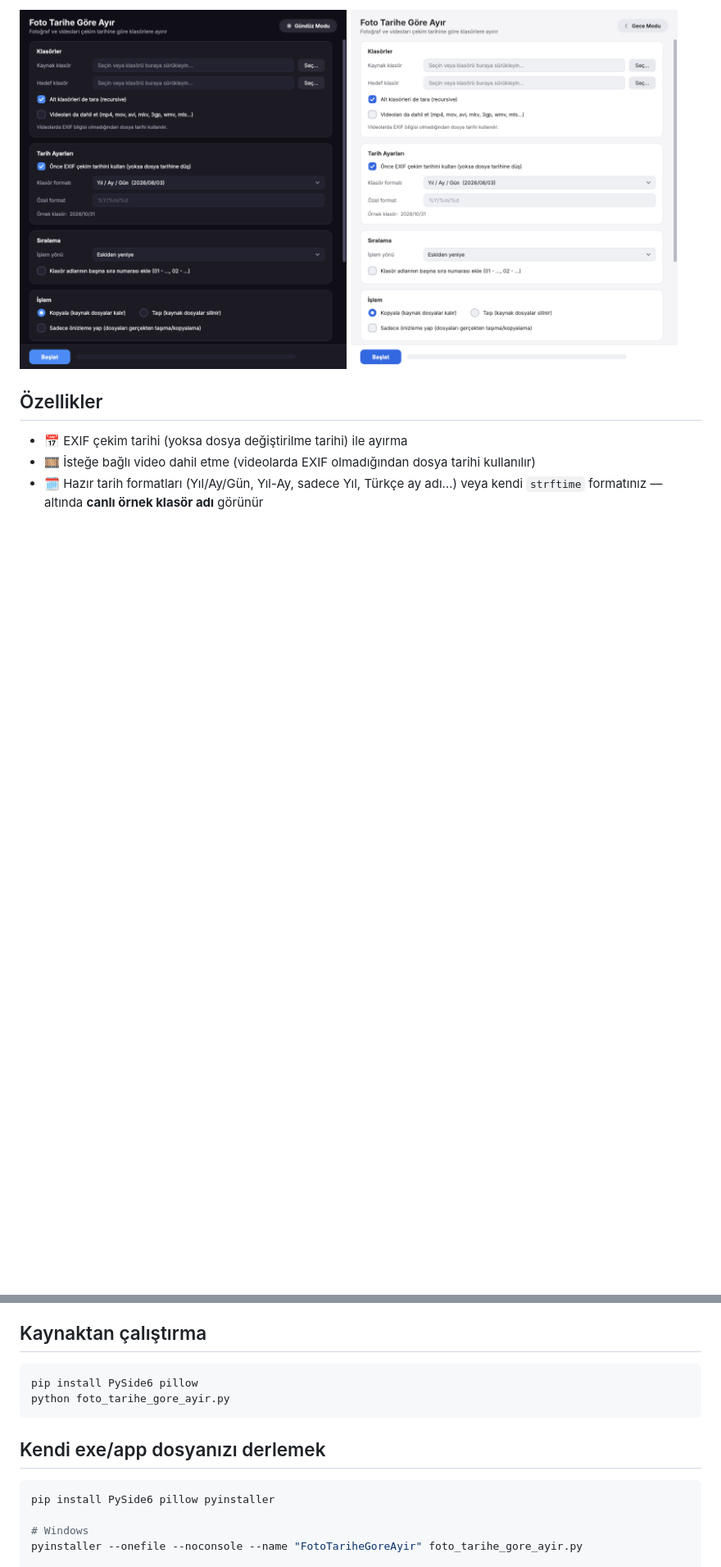
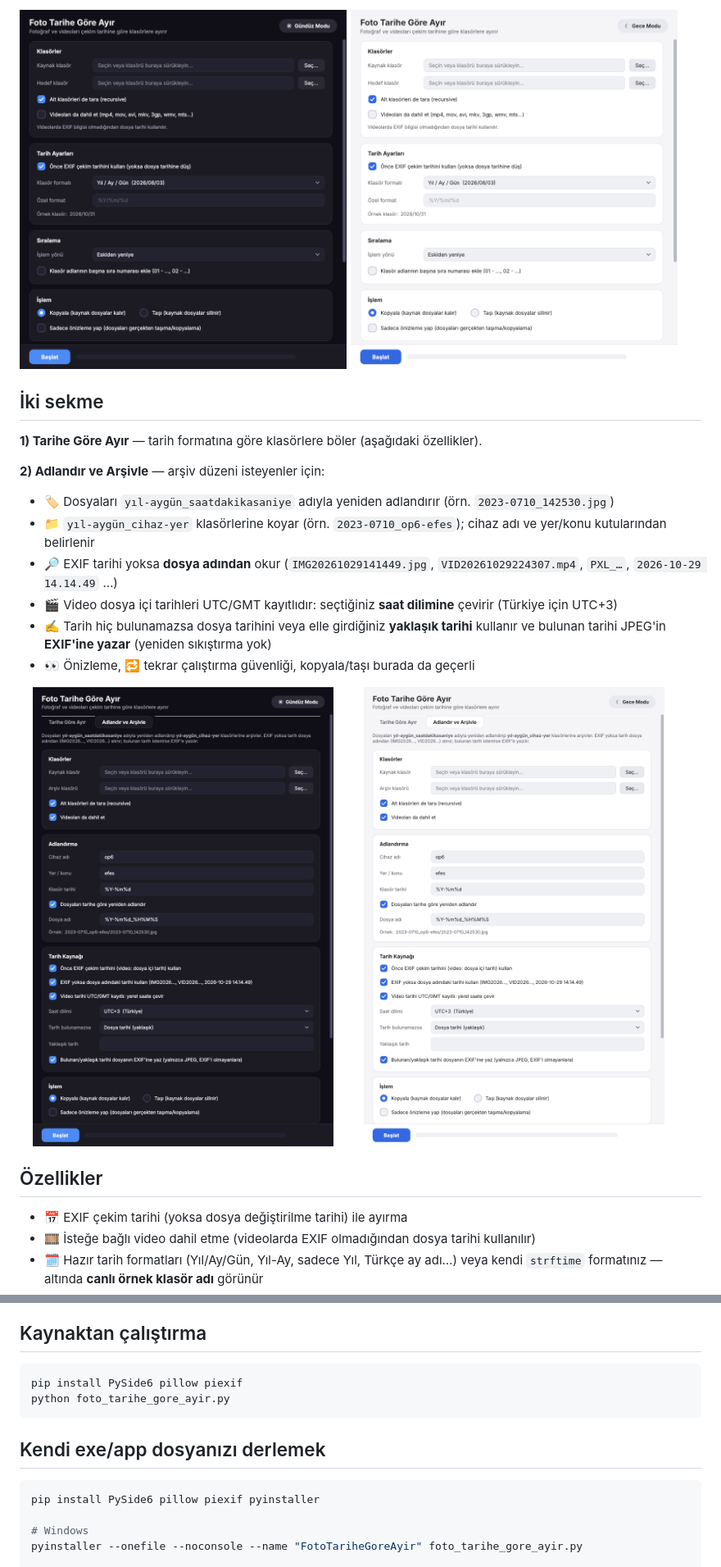
Before and after one commit to BuRsTFiRe47/foto-tarihe-gore-ayir, a Markdown page: README.md, 2 parts joined by grey strips. Shown at 82% size. GitHub-like rendering; pictures changed too: docs/screenshot-archive-dark.png (added), docs/screenshot-archive-light.png (added); blank space fills up the shorter version.

Commit message:
v1.6.0: Adlandır ve Arşivle sekmesi

````diff
--- a/README.md
+++ b/README.md
@@ -17,6 +17,29 @@ masaüstü uygulaması. **PySide6 (Qt)** ile yazılmıştır.
 <p>
   <img src="docs/screenshot-dark.png" width="48%" alt="Koyu mod / Dark mode">
   <img src="docs/screenshot-light.png" width="48%" alt="Açık mod / Light mode">
+</p>
+
+## İki sekme
+
+**1) Tarihe Göre Ayır** — tarih formatına göre klasörlere böler (aşağıdaki özellikler).
+
+**2) Adlandır ve Arşivle** — arşiv düzeni isteyenler için:
+
+- 🏷️ Dosyaları `yıl-aygün_saatdakikasaniye` adıyla yeniden adlandırır
+  (örn. `2023-0710_142530.jpg`)
+- 📁 `yıl-aygün_cihaz-yer` klasörlerine koyar (örn. `2023-0710_op6-efes`);
+  cihaz adı ve yer/konu kutularından belirlenir
+- 🔎 EXIF tarihi yoksa **dosya adından** okur (`IMG20261029141449.jpg`,
+  `VID20261029224307.mp4`, `PXL_…`, `2026-10-29 14.14.49` …)
+- 🎬 Video dosya içi tarihleri UTC/GMT kayıtlıdır: seçtiğiniz **saat dilimine** çevirir
+  (Türkiye için UTC+3)
+- ✍️ Tarih hiç bulunamazsa dosya tarihini veya elle girdiğiniz **yaklaşık tarihi** kullanır
+  ve bulunan tarihi JPEG'in **EXIF'ine yazar** (yeniden sıkıştırma yok)
+- 👀 Önizleme, 🔁 tekrar çalıştırma güvenliği, kopyala/taşı burada da geçerli
+
+<p>
+  <img src="docs/screenshot-archive-dark.png" width="48%" alt="Adlandır ve Arşivle / Dark">
+  <img src="docs/screenshot-archive-light.png" width="48%" alt="Adlandır ve Arşivle / Light">
 </p>
 
 ## Özellikler
@@ -54,14 +77,14 @@ sekmesinden herkes görebilir.
 ## Kaynaktan çalıştırma
 
 ```bash
-pip install PySide6 pillow
+pip install PySide6 pillow piexif
 python foto_tarihe_gore_ayir.py
 ```
 
 ## Kendi exe/app dosyanızı derlemek
 
 ```bash
-pip install PySide6 pillow pyinstaller
+pip install PySide6 pillow piexif pyinstaller
 
 # Windows
 pyinstaller --onefile --noconsole --name "FotoTariheGoreAyir" foto_tarihe_gore_ayir.py
````
Also changed, not shown: other parts of README.md (+11 -1 lines), README - Copy.md (added, +129 -0 lines), 3 other files.
